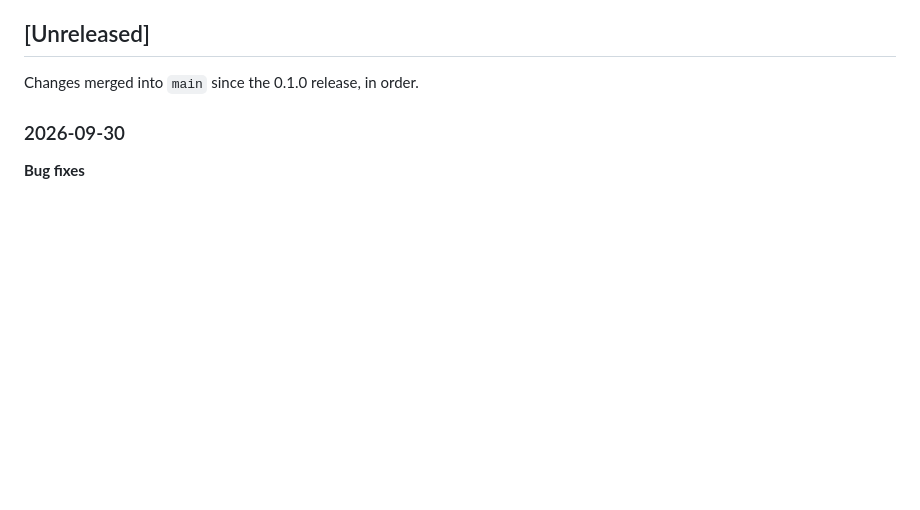
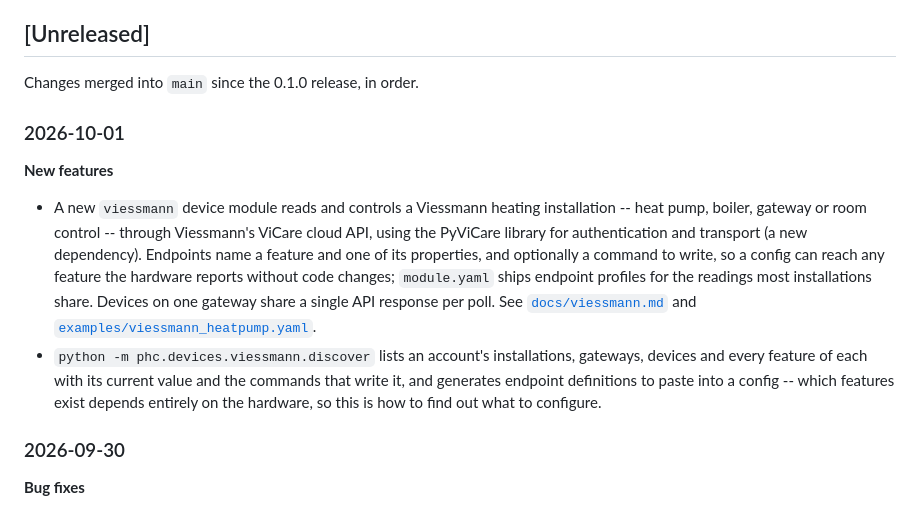
Before and after one commit to Drolla/phc, a Markdown page: CHANGELOG.md, the part around the change. Drawn GitHub-style; blank space fills up the shorter version.

Commit message:
Update changelog for the viessmann device module
Co-Authored-By: Claude Opus 5 <noreply@anthropic.com>

```diff
--- a/CHANGELOG.md
+++ b/CHANGELOG.md
@@ -7,6 +7,26 @@ The format is based on [Keep a Changelog](https://keepachangelog.com/en/1.1.0/).
 ## [Unreleased]
 
 Changes merged into `main` since the 0.1.0 release, in order.
+
+### 2026-10-01
+
+**New features**
+
+- A new `viessmann` device module reads and controls a Viessmann heating
+  installation -- heat pump, boiler, gateway or room control -- through
+  Viessmann's ViCare cloud API, using the PyViCare library for
+  authentication and transport (a new dependency). Endpoints name a
+  feature and one of its properties, and optionally a command to write, so
+  a config can reach any feature the hardware reports without code
+  changes; `module.yaml` ships endpoint profiles for the readings most
+  installations share. Devices on one gateway share a single API response
+  per poll. See [`docs/viessmann.md`](docs/viessmann.md) and
+  [`examples/viessmann_heatpump.yaml`](examples/viessmann_heatpump.yaml).
+- `python -m phc.devices.viessmann.discover` lists an account's
+  installations, gateways, devices and every feature of each with its
+  current value and the commands that write it, and generates endpoint
+  definitions to paste into a config -- which features exist depends
+  entirely on the hardware, so this is how to find out what to configure.
 
 ### 2026-09-30
 
```
